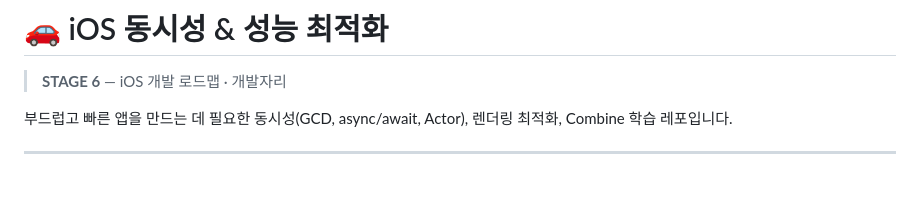
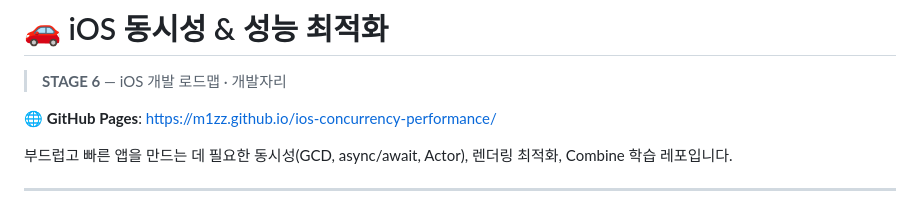
Before and after one commit to M1zz/ios-concurrency-performance, a Markdown page: README.md, the part around the change. Drawn GitHub-style; blank space fills up the shorter version.

Commit message:
docs: README에 GitHub Pages 링크 추가

```diff
--- a/README.md
+++ b/README.md
@@ -1,6 +1,8 @@
 # 🚗 iOS 동시성 & 성능 최적화
 
 > **STAGE 6** — iOS 개발 로드맵 · 개발자리
+
+🌐 **GitHub Pages**: [https://m1zz.github.io/ios-concurrency-performance/](https://m1zz.github.io/ios-concurrency-performance/)
 
 부드럽고 빠른 앱을 만드는 데 필요한 동시성(GCD, async/await, Actor), 렌더링 최적화, Combine 학습 레포입니다.
 
```
